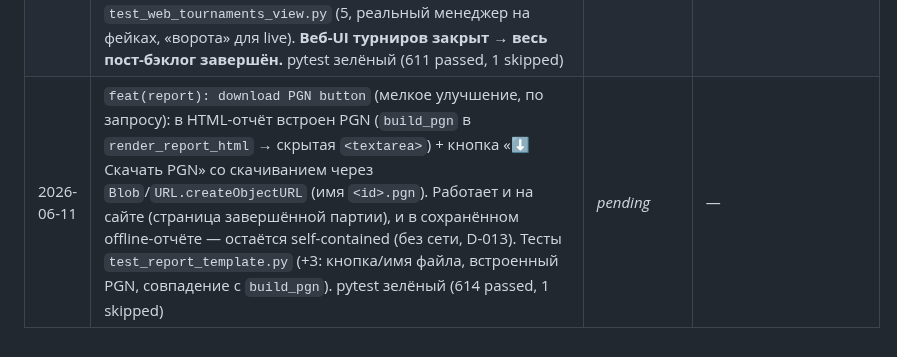
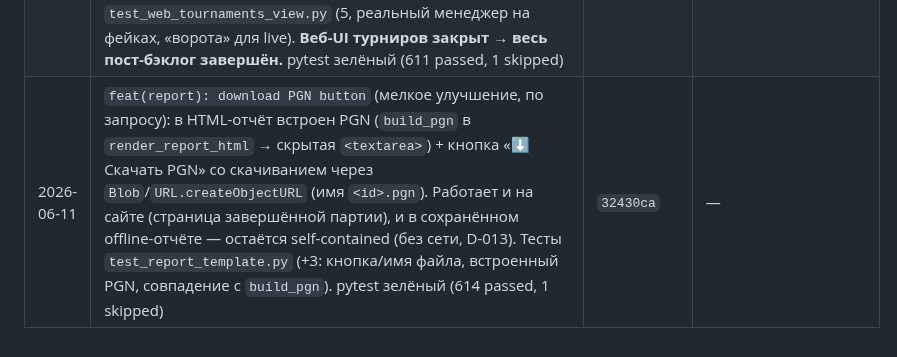
Before and after one commit to kovdmtr/LLM_arena_chess, a Markdown page: docs/PROGRESS.md, the part around the change. Drawn GitHub-style.

Commit message:
docs(progress): record download-PGN commit hash

```diff
--- a/docs/PROGRESS.md
+++ b/docs/PROGRESS.md
@@ -150,4 +150,4 @@
 | 2026-06-11 | `feat(web): tournament manager` (веб-UI турниров, задача A/3): `web/tournaments.py` — `TournamentManager` (аналог `GameManager`): `start(participants, double)` гоняет `TournamentRunner` в фоновом потоке (запись расписания мутируется на месте → живой прогресс `played/total`), по окончании считает `StatsTable` и сохраняет артефакты турнира (`export_tournament` → `games/tournaments/<id>/`); `TournamentSession`/`TournamentInfo`; `list_tournaments` (память+диск), `load_record`/`load_standings` (память или пересчёт из сыгранных партий); шов `player_factory` (дефолт — резолв по каталогу), ★-движок/анализ как у `GameManager`. Тесты `test_web_tournaments.py` (7, фейк чемпион/сдающийся). pytest зелёный (599 passed, 1 skipped) | `ca799af` | `feat(web): tournament create page and start endpoint` |
 | 2026-06-11 | `feat(web): tournament create page and start endpoint` (веб-UI турниров, задача B/3): `GET /tournaments/new` (чекбоксы моделей, недоступные без ключа, + флаг double; `new_tournament.html`) и `POST /tournaments` (дедуп выбора, ≥2 модели, fail-fast по ключам → форма с ошибкой 400, иначе фон-старт `TournamentManager` + 303-редирект на `/tournaments/{id}`); `create_app(tournament_manager=)` (шов) + ленивый `_get_tournament_manager`; ссылки «Турнир»/«Турниры» на индексе. Тесты `test_web_new_tournament.py` (7, фейк-менеджер). pytest зелёный (606 passed, 1 skipped) | `423628a` | `feat(web): tournaments list and standings view` |
 | 2026-06-11 | `feat(web): tournaments list and standings view` (веб-UI турниров, задача C/3): `GET /tournaments` (`tournaments.html` — карточки память+диск, прогресс `played/total`) и `GET /tournaments/{id}` (`tournament_detail.html`): идущий → авто-обновление (`<meta refresh>` через `head`-блок `base.html`) + частичная таблица + расписание; завершённый → итоговая таблица + расписание со ссылками `/games/{game_id}`; 404 для неизвестного. CSS для таблицы/чекбоксов/расписания. Тесты `test_web_tournaments_view.py` (5, реальный менеджер на фейках, «ворота» для live). **Веб-UI турниров закрыт → весь пост-бэклог завершён.** pytest зелёный (611 passed, 1 skipped) | `1a2e443` | — |
-| 2026-06-11 | `feat(report): download PGN button` (мелкое улучшение, по запросу): в HTML-отчёт встроен PGN (`build_pgn` в `render_report_html` → скрытая `<textarea>`) + кнопка «⬇ Скачать PGN» со скачиванием через `Blob`/`URL.createObjectURL` (имя `<id>.pgn`). Работает и на сайте (страница завершённой партии), и в сохранённом offline-отчёте — остаётся self-contained (без сети, D-013). Тесты `test_report_template.py` (+3: кнопка/имя файла, встроенный PGN, совпадение с `build_pgn`). pytest зелёный (614 passed, 1 skipped) | _pending_ | — |
+| 2026-06-11 | `feat(report): download PGN button` (мелкое улучшение, по запросу): в HTML-отчёт встроен PGN (`build_pgn` в `render_report_html` → скрытая `<textarea>`) + кнопка «⬇ Скачать PGN» со скачиванием через `Blob`/`URL.createObjectURL` (имя `<id>.pgn`). Работает и на сайте (страница завершённой партии), и в сохранённом offline-отчёте — остаётся self-contained (без сети, D-013). Тесты `test_report_template.py` (+3: кнопка/имя файла, встроенный PGN, совпадение с `build_pgn`). pytest зелёный (614 passed, 1 skipped) | `32430ca` | — |
```
